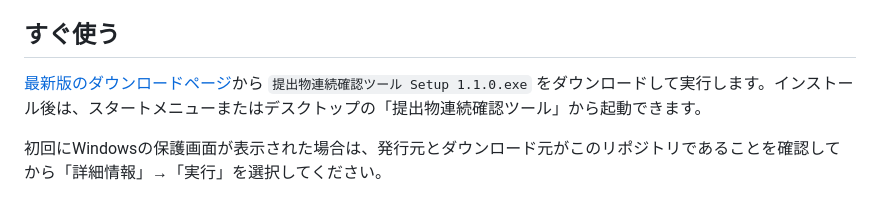
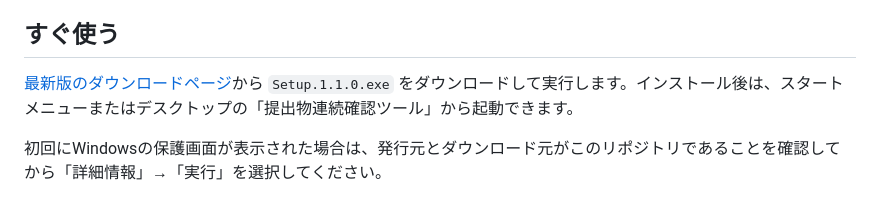
Before and after one commit to MLabPages/student-submission-viewer, a Markdown page: README.md, the part around the change. Drawn GitHub-style.

Commit message:
Match release installer filename

```diff
--- a/README.md
+++ b/README.md
@@ -4,7 +4,7 @@
 
 ## すぐ使う
 
-[最新版のダウンロードページ](https://github.com/MLabPages/student-submission-viewer/releases/latest)から `提出物連続確認ツール Setup 1.1.0.exe` をダウンロードして実行します。インストール後は、スタートメニューまたはデスクトップの「提出物連続確認ツール」から起動できます。
+[最新版のダウンロードページ](https://github.com/MLabPages/student-submission-viewer/releases/latest)から `Setup.1.1.0.exe` をダウンロードして実行します。インストール後は、スタートメニューまたはデスクトップの「提出物連続確認ツール」から起動できます。
 
 初回にWindowsの保護画面が表示された場合は、発行元とダウンロード元がこのリポジトリであることを確認してから「詳細情報」→「実行」を選択してください。
 
```
